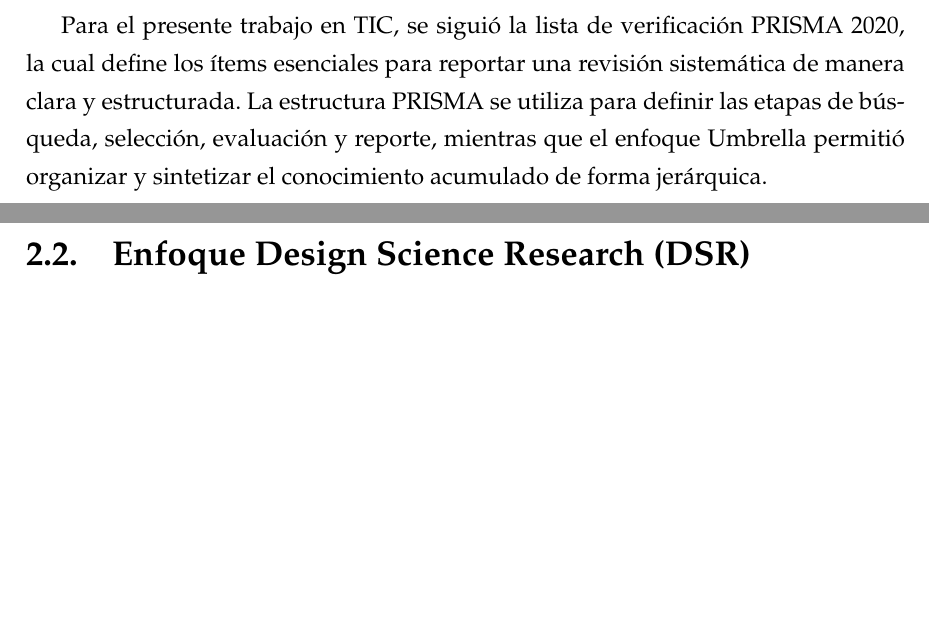
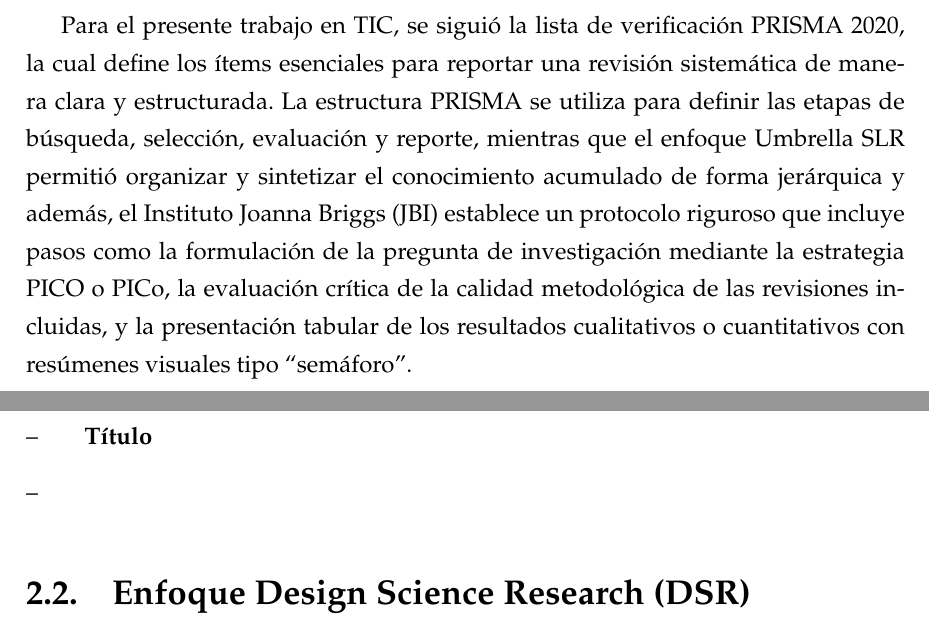
Before and after one commit to kalech7/RAG-Centinela, a LaTeX thesis (borrador tx/0Tesis.tex, which reads borrador tx/Capitulos/02Metodologia.tex): two parts of pages 10 and 11 of 14, joined at a grey line, cut so that both start at the same text, the shorter picture padded with empty space. Compiled offline with pdfLaTeX.

Commit message:
maps umbrella

```diff
--- a/borrador tx/Capitulos/02Metodologia.tex
+++ b/borrador tx/Capitulos/02Metodologia.tex
@@ -4,7 +4,25 @@ Una revisión sistemática de la literatura es un estudio que utiliza una metodo
 En este texto se adopta un enfoque combinado que integra una revisión sistemática tipo umbrella \cite{peffers2008design} y la declaración PRISMA 2020 (cita de PRISMA).
 Umbrella SLR permite ordenar y jerarquizar la información científica disponible al recopilar y evaluar sistemáticamente evidencia de múltiples revisiones sistemáticas y meta-análisis sobre un mismo tema \cite{Papatheodorou2019}. Este tipo de revisión ofrece una forma de identificar patrones consistentes, contradicciones y vacíos en la literatura. Además, su utilización se combina perfectamente con la guía PRISMA, ya que ambas garantizan que el proceso sea transparente y reproducible.
 
-Para el presente trabajo en TIC, se siguió la lista de verificación PRISMA 2020, la cual define los ítems esenciales para reportar una revisión sistemática de manera clara y estructurada. La estructura PRISMA se utiliza para definir las etapas de búsqueda, selección, evaluación y reporte, mientras que el enfoque Umbrella permitió organizar y sintetizar el conocimiento acumulado de forma jerárquica.
+Para el presente trabajo en TIC, se siguió la lista de verificación PRISMA 2020, la cual define los ítems esenciales para reportar una revisión sistemática de manera clara y estructurada. La estructura PRISMA se utiliza para definir las etapas de búsqueda, selección, evaluación y reporte, mientras que el enfoque Umbrella SLR permitió organizar y sintetizar el conocimiento acumulado de forma jerárquica y
+además, el Instituto Joanna Briggs (JBI) establece un protocolo riguroso que incluye pasos como la formulación de la pregunta de investigación mediante la estrategia PICO o PICo, la evaluación crítica de la calidad metodológica de las revisiones incluidas, y la presentación tabular de los resultados cualitativos o cuantitativos con resúmenes visuales tipo “semáforo”.
+
+\begin{itemize}[align=left, label=--]
+\item \textbf{Título}
+\item \textbf{}
+\end{itemize}
+
+
+
+
+
+
+
+
+
+
+
+
 
 \section{Enfoque Design Science Research (DSR)}
 De acuerdo con vom Brocke et al. \cite{vomBrocke2020}, Design Science Research, desarrollada en 1969, es un paradigma de resolución de problemas que busca mejorar el conocimiento humano mediante la creación de artefactos innovadores. En otras palabras, es una metodología que crea soluciones a problemas reales y, al mismo tiempo, genera conocimiento útil y aplicable sobre cómo diseñar estas soluciones. Las etapas que se aplicarán en el presente trabajo son las siguientes:
```
Also changed, not shown: borrador tx/bibTesis.bib (+8 -0 lines), articulos/PRISMA-P-checklist.pdf (added), articulos/umbrella pasos.pdf (added), borrador tx/0Tesis.bbl, borrador tx/0Tesis.pdf, prismatext.pdf (added), 6 other files.
